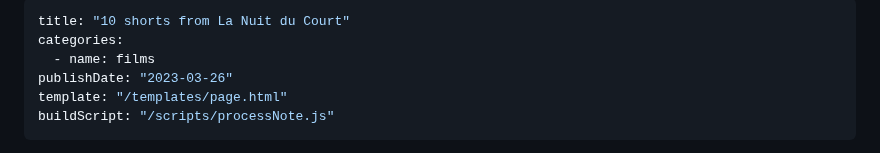
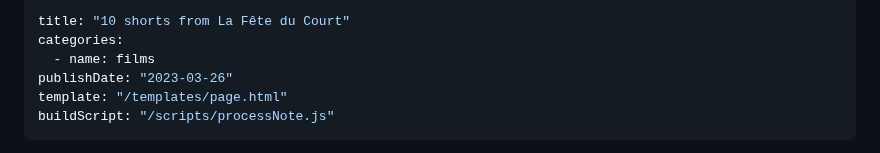
Before and after one commit to robinmetral/website, a Markdown page: pages/notes/10-shorts-from-la-fete-du-court.md, the part around the change. Drawn GitHub-style.

Commit message:
Fix note URL

```diff
--- a/pages/notes/10-shorts-from-la-nuit-du-court.md
+++ b/pages/notes/10-shorts-from-la-fete-du-court.md
@@ -1,5 +1,5 @@
 ---
-title: "10 shorts from La Nuit du Court"
+title: "10 shorts from La Fête du Court"
 categories:
   - name: films
 publishDate: "2023-03-26"
```
